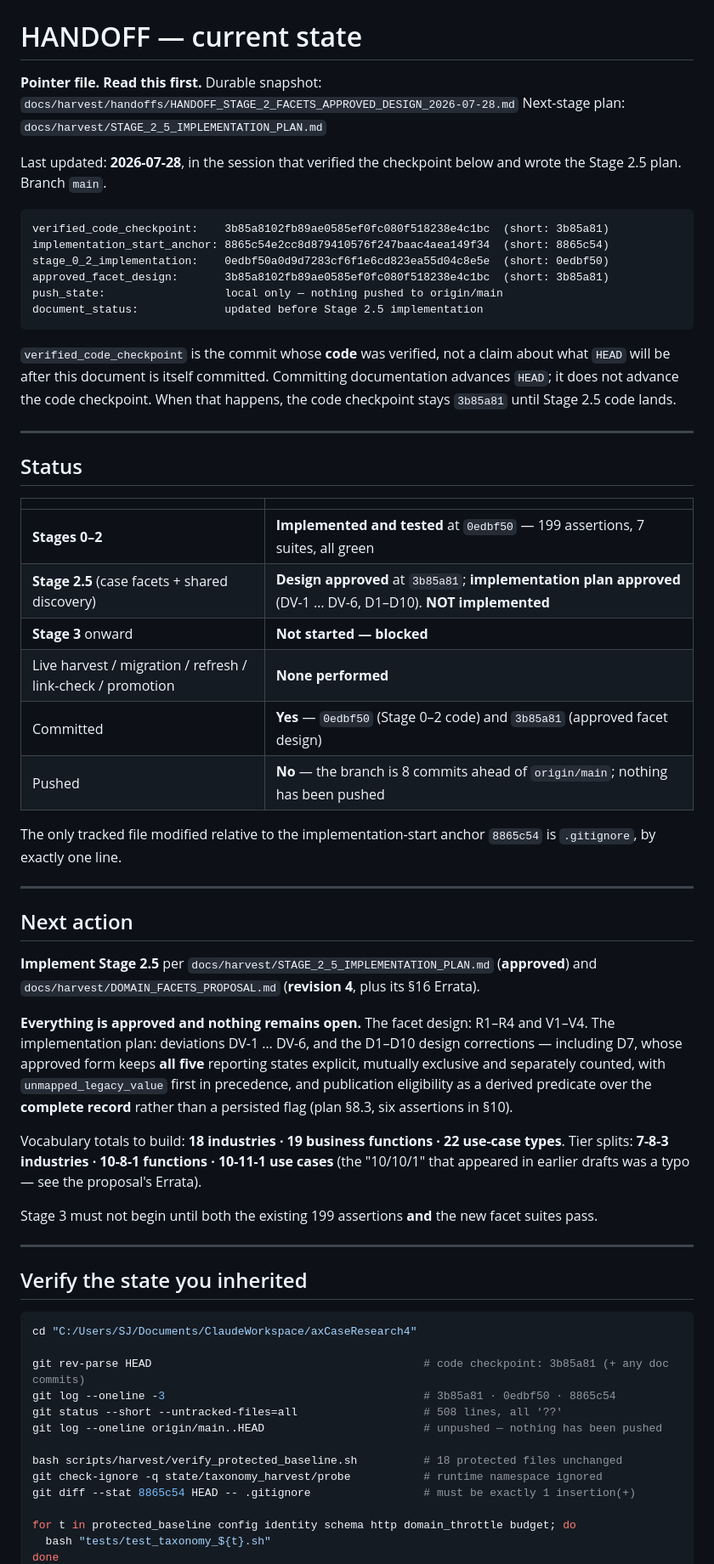
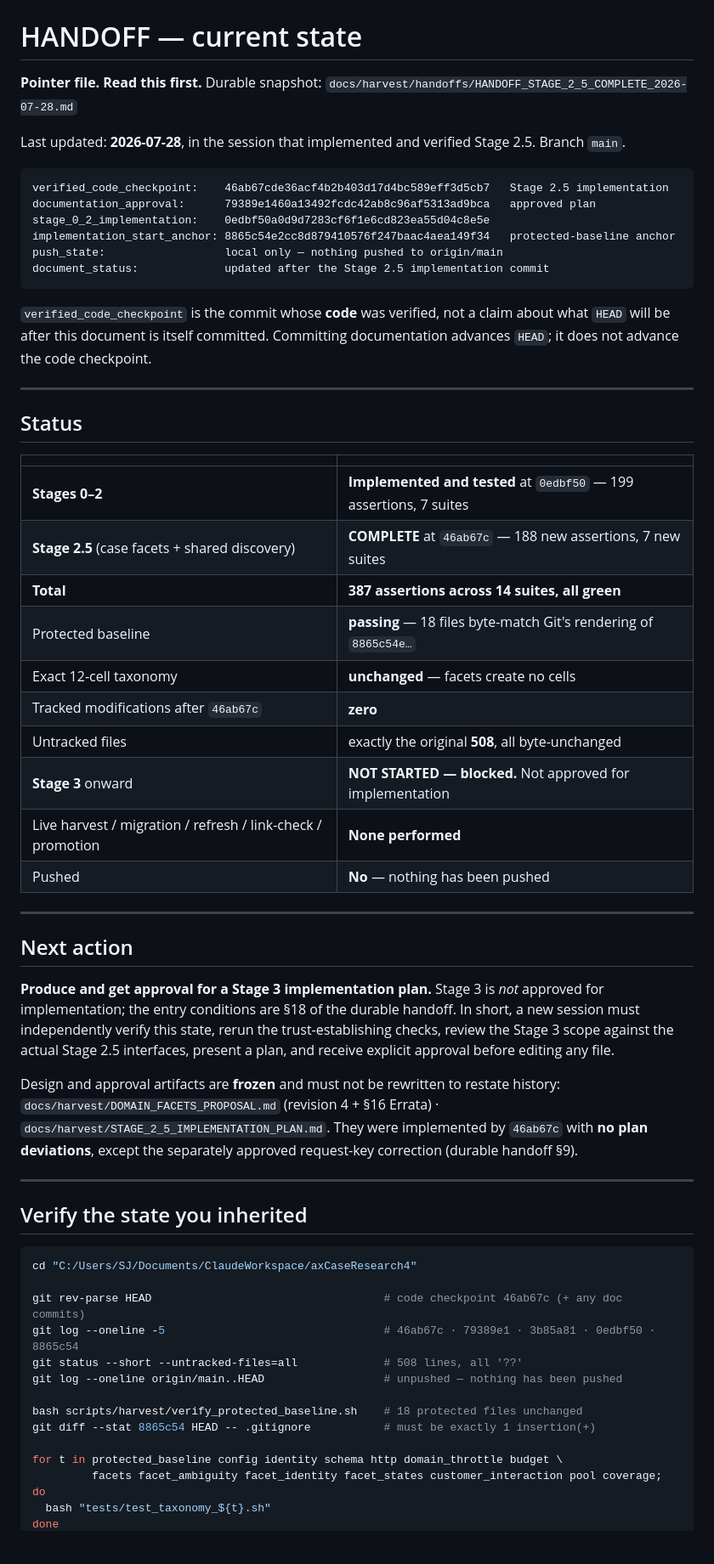
Before and after one commit to cherrypickersGuild/cpg-research-playbook, a Markdown page: docs/harvest/HANDOFF_CURRENT.md, the part around one of its changes. Shown at 85% size. Drawn GitHub-style; blank space fills up the shorter version.

````diff
--- a/docs/harvest/HANDOFF_CURRENT.md
+++ b/docs/harvest/HANDOFF_CURRENT.md
@@ -1,25 +1,22 @@
 # HANDOFF — current state
 
 **Pointer file. Read this first.** Durable snapshot:
-`docs/harvest/handoffs/HANDOFF_STAGE_2_FACETS_APPROVED_DESIGN_2026-07-28.md`
-Next-stage plan: `docs/harvest/STAGE_2_5_IMPLEMENTATION_PLAN.md`
+`docs/harvest/handoffs/HANDOFF_STAGE_2_5_COMPLETE_2026-07-28.md`
 
-Last updated: **2026-07-28**, in the session that verified the checkpoint below and wrote the Stage
-2.5 plan. Branch `main`.
+Last updated: **2026-07-28**, in the session that implemented and verified Stage 2.5. Branch `main`.
 
 ```text
-verified_code_checkpoint:    3b85a8102fb89ae0585ef0fc080f518238e4c1bc  (short: 3b85a81)
-implementation_start_anchor: 8865c54e2cc8d879410576f247baac4aea149f34  (short: 8865c54)
-stage_0_2_implementation:    0edbf50a0d9d7283cf6f1e6cd823ea55d04c8e5e  (short: 0edbf50)
-approved_facet_design:       3b85a8102fb89ae0585ef0fc080f518238e4c1bc  (short: 3b85a81)
+verified_code_checkpoint:    46ab67cde36acf4b2b403d17d4bc589eff3d5cb7   Stage 2.5 implementation
+documentation_approval:      79389e1460a13492fcdc42ab8c96af5313ad9bca   approved plan
+stage_0_2_implementation:    0edbf50a0d9d7283cf6f1e6cd823ea55d04c8e5e
+implementation_start_anchor: 8865c54e2cc8d879410576f247baac4aea149f34   protected-baseline anchor
 push_state:                  local only — nothing pushed to origin/main
-document_status:             updated before Stage 2.5 implementation
+document_status:             updated after the Stage 2.5 implementation commit
 ```
 
 `verified_code_checkpoint` is the commit whose **code** was verified, not a claim about what `HEAD`
 will be after this document is itself committed. Committing documentation advances `HEAD`; it does
-not advance the code checkpoint. When that happens, the code checkpoint stays `3b85a81` until Stage
-2.5 code lands.
+not advance the code checkpoint.
 
 ---
 
@@ -27,35 +24,31 @@ not advance the code checkpoint. When that happens, the code checkpoint stays `3
 
 | | |
 |---|---|
-| **Stages 0–2** | **Implemented and tested** at `0edbf50` — 199 assertions, 7 suites, all green |
-| **Stage 2.5** (case facets + shared discovery) | **Design approved** at `3b85a81`; **implementation plan approved** (DV-1 … DV-6, D1–D10). **NOT implemented** |
-| **Stage 3** onward | **Not started — blocked** |
+| **Stages 0–2** | **Implemented and tested** at `0edbf50` — 199 assertions, 7 suites |
+| **Stage 2.5** (case facets + shared discovery) | **COMPLETE** at `46ab67c` — 188 new assertions, 7 new suites |
+| **Total** | **387 assertions across 14 suites, all green** |
+| Protected baseline | **passing** — 18 files byte-match Git's rendering of `8865c54e…` |
+| Exact 12-cell taxonomy | **unchanged** — facets create no cells |
+| Tracked modifications after `46ab67c` | **zero** |
+| Untracked files | exactly the original **508**, all byte-unchanged |
+| **Stage 3** onward | **NOT STARTED — blocked.** Not approved for implementation |
 | Live harvest / migration / refresh / link-check / promotion | **None performed** |
-| Committed | **Yes** — `0edbf50` (Stage 0–2 code) and `3b85a81` (approved facet design) |
-| Pushed | **No** — the branch is 8 commits ahead of `origin/main`; nothing has been pushed |
-
-The only tracked file modified relative to the implementation-start anchor `8865c54` is
-`.gitignore`, by exactly one line.
+| Pushed | **No** — nothing has been pushed |
 
 ---
 
 ## Next action
 
-**Implement Stage 2.5** per `docs/harvest/STAGE_2_5_IMPLEMENTATION_PLAN.md` (**approved**) and
-`docs/harvest/DOMAIN_FACETS_PROPOSAL.md` (**revision 4**, plus its §16 Errata).
+**Produce and get approval for a Stage 3 implementation plan.** Stage 3 is *not* approved for
+implementation; the entry conditions are §18 of the durable handoff. In short, a new session must
+independently verify this state, rerun the trust-establishing checks, review the Stage 3 scope
+against the actual Stage 2.5 interfaces, present a plan, and receive explicit approval before editing
+any file.
 
-**Everything is approved and nothing remains open.** The facet design: R1–R4 and V1–V4. The
-implementation plan: deviations DV-1 … DV-6, and the D1–D10 design corrections — including D7, whose
-approved form keeps **all five** reporting states explicit, mutually exclusive and separately
-counted, with `unmapped_legacy_value` first in precedence, and publication eligibility as a derived
-predicate over the **complete record** rather than a persisted flag (plan §8.3, six assertions in
-§10).
-
-Vocabulary totals to build: **18 industries · 19 business functions · 22 use-case types**.
-Tier splits: **7-8-3 industries · 10-8-1 functions · 10-11-1 use cases**
-(the "10/10/1" that appeared in earlier drafts was a typo — see the proposal's Errata).
-
-Stage 3 must not begin until both the existing 199 assertions **and** the new facet suites pass.
+Design and approval artifacts are **frozen** and must not be rewritten to restate history:
+`docs/harvest/DOMAIN_FACETS_PROPOSAL.md` (revision 4 + §16 Errata) ·
+`docs/harvest/STAGE_2_5_IMPLEMENTATION_PLAN.md`. They were implemented by `46ab67c` with **no plan
+deviations**, except the separately approved request-key correction (durable handoff §9).
 
 ---
 
@@ -64,15 +57,15 @@ Stage 3 must not begin until both the existing 199 assertions **and** the new fa
 ```bash
 cd "C:/Users/SJ/Documents/ClaudeWorkspace/axCaseResearch4"
 
-git rev-parse HEAD                                         # code checkpoint: 3b85a81 (+ any doc commits)
-git log --oneline -3                                       # 3b85a81 · 0edbf50 · 8865c54
-git status --short --untracked-files=all                   # 508 lines, all '??'
-git log --oneline origin/main..HEAD                        # unpushed — nothing has been pushed
+git rev-parse HEAD                                   # code checkpoint 46ab67c (+ any doc commits)
+git log --oneline -5                                 # 46ab67c · 79389e1 · 3b85a81 · 0edbf50 · 8865c54
+git status --short --untracked-files=all             # 508 lines, all '??'
+git log --oneline origin/main..HEAD                  # unpushed — nothing has been pushed
 
-bash scripts/harvest/verify_protected_baseline.sh          # 18 protected files unchanged
-git check-ignore -q state/taxonomy_harvest/probe           # runtime namespace ignored
-git diff --stat 8865c54 HEAD -- .gitignore                 # must be exactly 1 insertion(+)
+bash scripts/harvest/verify_protected_baseline.sh    # 18 protected files unchanged
+git diff --stat 8865c54 HEAD -- .gitignore           # must be exactly 1 insertion(+)
 
-for t in protected_baseline config identity schema http domain_throttle budget; do
+for t in protected_baseline config identity schema http domain_throttle budget \
+         facets facet_ambiguity facet_identity facet_states customer_interaction pool coverage; do
   bash "tests/test_taxonomy_${t}.sh"
 done
````
Also changed, not shown: other parts of docs/harvest/HANDOFF_CURRENT.md (+35 -15 lines), docs/harvest/TODO.md (+30 -11 lines), 1 other file.
